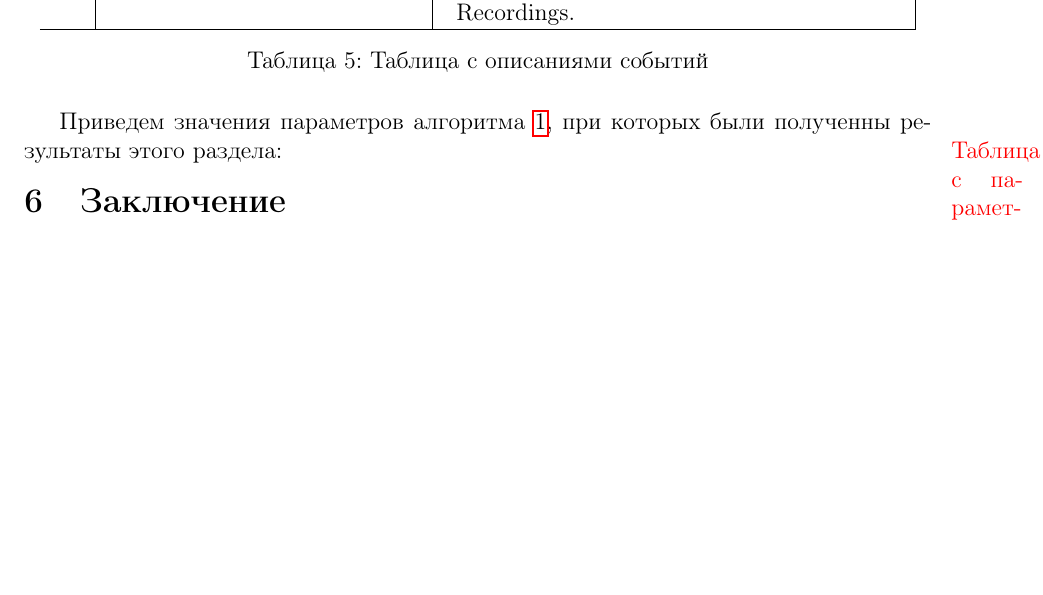
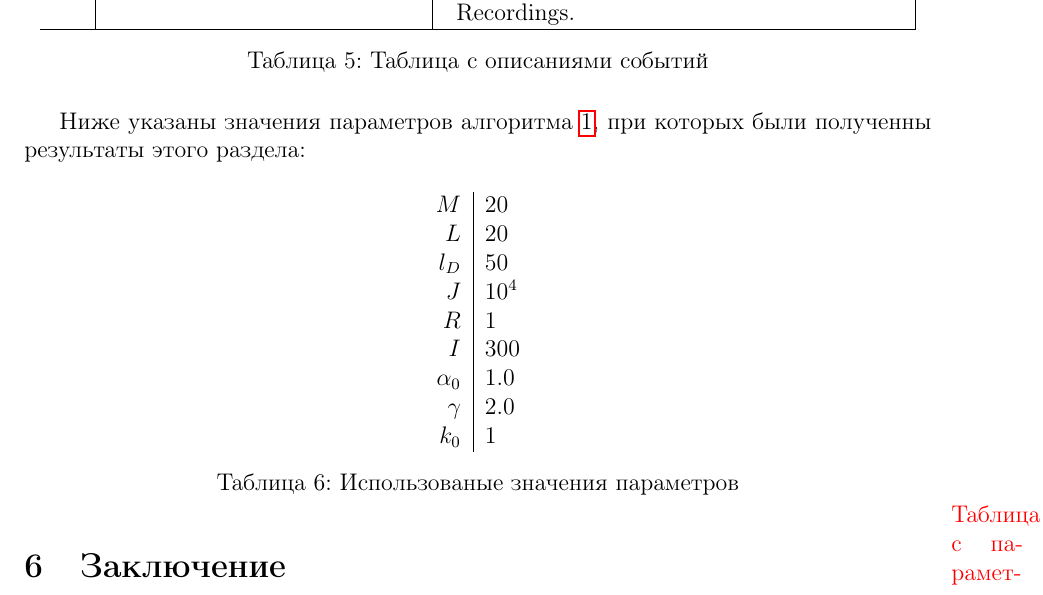
Before and after one commit to karasik/hdp-experiments, a LaTeX document (latex/main.tex): part of page 18 of 19, cut so that both start at the same text, the shorter picture padded with empty space. The pictures show the PDF file latex/main.pdf that the author committed with the source.

Commit message:
some changes

```diff
--- a/latex/main.tex
+++ b/latex/main.tex
@@ -530,7 +530,26 @@
 	\label{event-table}
 	\end{table}
 
-	Приведем значения параметров алгоритма \ref{main-algo}, при которых были полученны результаты этого раздела:
+	Ниже указаны значения параметров алгоритма \ref{main-algo}, при которых были полученны результаты этого раздела:
+
+	\begin{table}[H]
+	\centering
+	\begin{tabular}{r | l}
+	$M$ & $20$ \\
+	$L$ & $20$ \\
+	$l_D$ & $50$ \\
+	$J$ & $10^4$ \\
+	$R$ & $1 час$ \\
+	$I$ & $300$ \\
+	$\alpha_0$ & $1.0$ \\
+	$\gamma$ & $2.0$ \\
+	$k_0$ & $1$ \\
+	\end{tabular}
+
+	\caption{Использованые значения параметров}
+	\label{params-table}
+	\end{table}
+
 
 	\todo{Таблица с параметрами}
 
```
Also changed, not shown: latex/main.pdf, latex/main.tex (4 more changed lines), 2 other files.
